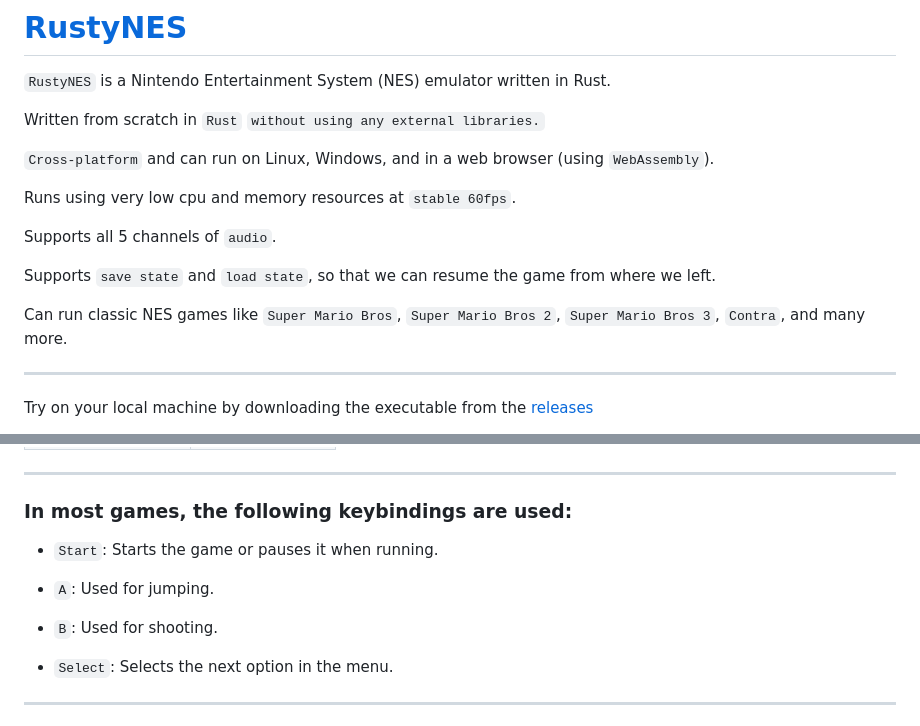
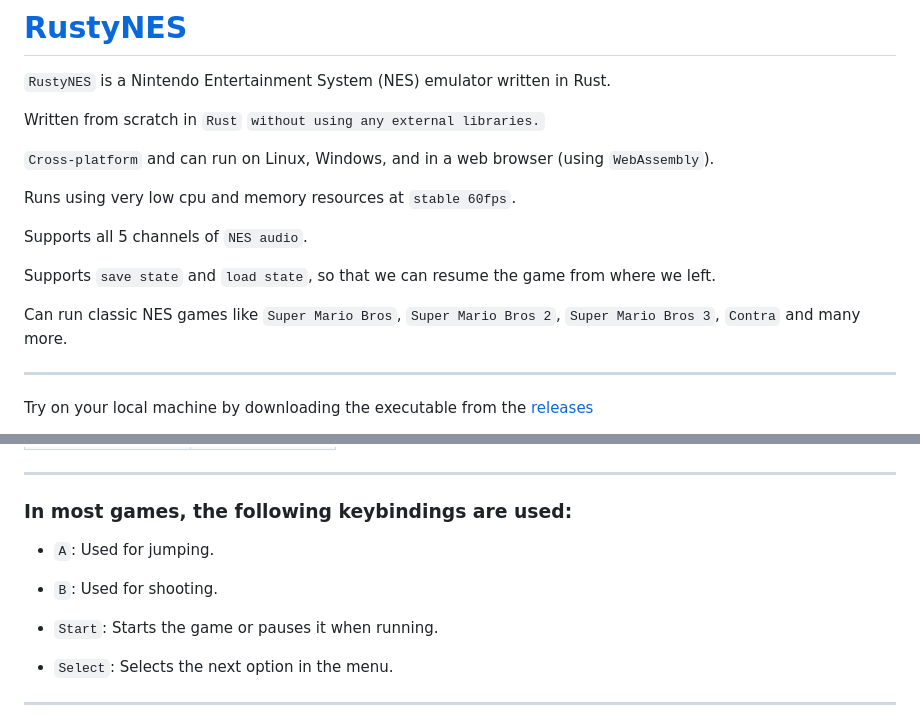
Before and after one commit to vedant416/RustyNES, a Markdown page: README.md, 2 parts joined by grey strips. Drawn GitHub-style.

```diff
--- a/README.md
+++ b/README.md
@@ -8,11 +8,11 @@ Written from scratch in `Rust` `without using any external libraries.`
 
 Runs using very low cpu and memory resources at `stable 60fps`.
 
-Supports all 5 channels of `audio`.
+Supports all 5 channels of `NES audio`.
 
 Supports `save state` and `load state`, so that we can resume the game from where we left.
 
-Can run classic NES games like `Super Mario Bros`, `Super Mario Bros 2`, `Super Mario Bros 3`, `Contra`, and many more.
+Can run classic NES games like `Super Mario Bros`, `Super Mario Bros 2`, `Super Mario Bros 3`, `Contra` and many more.
 
 ---
 
@@ -77,11 +77,11 @@ tokei -C -t=Rust,TYPESCRIPT,HTML,CSS -s=lines
 
 ### In most games, the following keybindings are used:
 
-- `Start`: Starts the game or pauses it when running.
-
 - `A`: Used for jumping.
 
 - `B`: Used for shooting.
+
+- `Start`: Starts the game or pauses it when running.
 
 - `Select`: Selects the next option in the menu.
 
```
